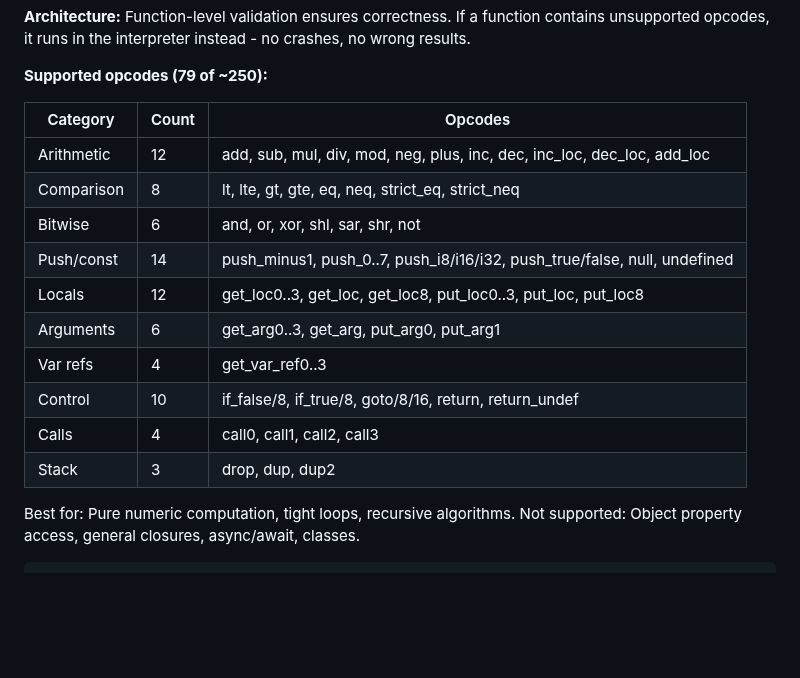
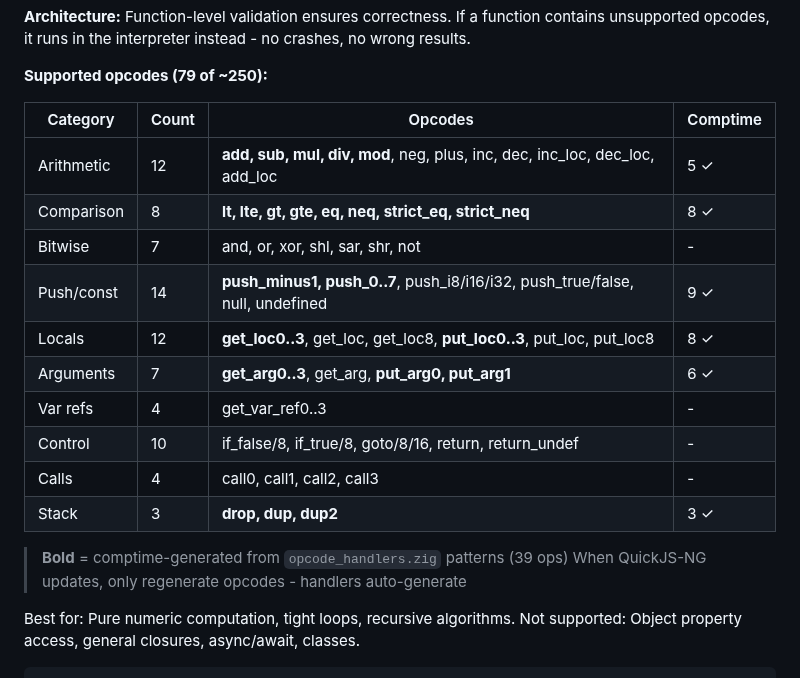
Before and after one commit to teamchong/edgebox, a Markdown page: README.md, the part around the change. Drawn GitHub-style; blank space fills up the shorter version.

Commit message:
docs: Update README with comptime opcode coverage (39 of 79 ops)

```diff
--- a/README.md
+++ b/README.md
@@ -193,18 +193,21 @@ zig build cli -Doptimize=ReleaseFast
 
 **Supported opcodes (79 of ~250):**
 
-| Category | Count | Opcodes |
-|----------|-------|---------|
-| Arithmetic | 12 | add, sub, mul, div, mod, neg, plus, inc, dec, inc_loc, dec_loc, add_loc |
-| Comparison | 8 | lt, lte, gt, gte, eq, neq, strict_eq, strict_neq |
-| Bitwise | 6 | and, or, xor, shl, sar, shr, not |
-| Push/const | 14 | push_minus1, push_0..7, push_i8/i16/i32, push_true/false, null, undefined |
-| Locals | 12 | get_loc0..3, get_loc, get_loc8, put_loc0..3, put_loc, put_loc8 |
-| Arguments | 6 | get_arg0..3, get_arg, put_arg0, put_arg1 |
-| Var refs | 4 | get_var_ref0..3 |
-| Control | 10 | if_false/8, if_true/8, goto/8/16, return, return_undef |
-| Calls | 4 | call0, call1, call2, call3 |
-| Stack | 3 | drop, dup, dup2 |
+| Category | Count | Opcodes | Comptime |
+|----------|-------|---------|----------|
+| Arithmetic | 12 | **add, sub, mul, div, mod**, neg, plus, inc, dec, inc_loc, dec_loc, add_loc | 5 ✓ |
+| Comparison | 8 | **lt, lte, gt, gte, eq, neq, strict_eq, strict_neq** | 8 ✓ |
+| Bitwise | 7 | and, or, xor, shl, sar, shr, not | - |
+| Push/const | 14 | **push_minus1, push_0..7**, push_i8/i16/i32, push_true/false, null, undefined | 9 ✓ |
+| Locals | 12 | **get_loc0..3**, get_loc, get_loc8, **put_loc0..3**, put_loc, put_loc8 | 8 ✓ |
+| Arguments | 7 | **get_arg0..3**, get_arg, **put_arg0, put_arg1** | 6 ✓ |
+| Var refs | 4 | get_var_ref0..3 | - |
+| Control | 10 | if_false/8, if_true/8, goto/8/16, return, return_undef | - |
+| Calls | 4 | call0, call1, call2, call3 | - |
+| Stack | 3 | **drop, dup, dup2** | 3 ✓ |
+
+> **Bold** = comptime-generated from `opcode_handlers.zig` patterns (39 ops)
+> When QuickJS-NG updates, only regenerate opcodes - handlers auto-generate
 
 Best for: Pure numeric computation, tight loops, recursive algorithms.
 Not supported: Object property access, general closures, async/await, classes.
```
